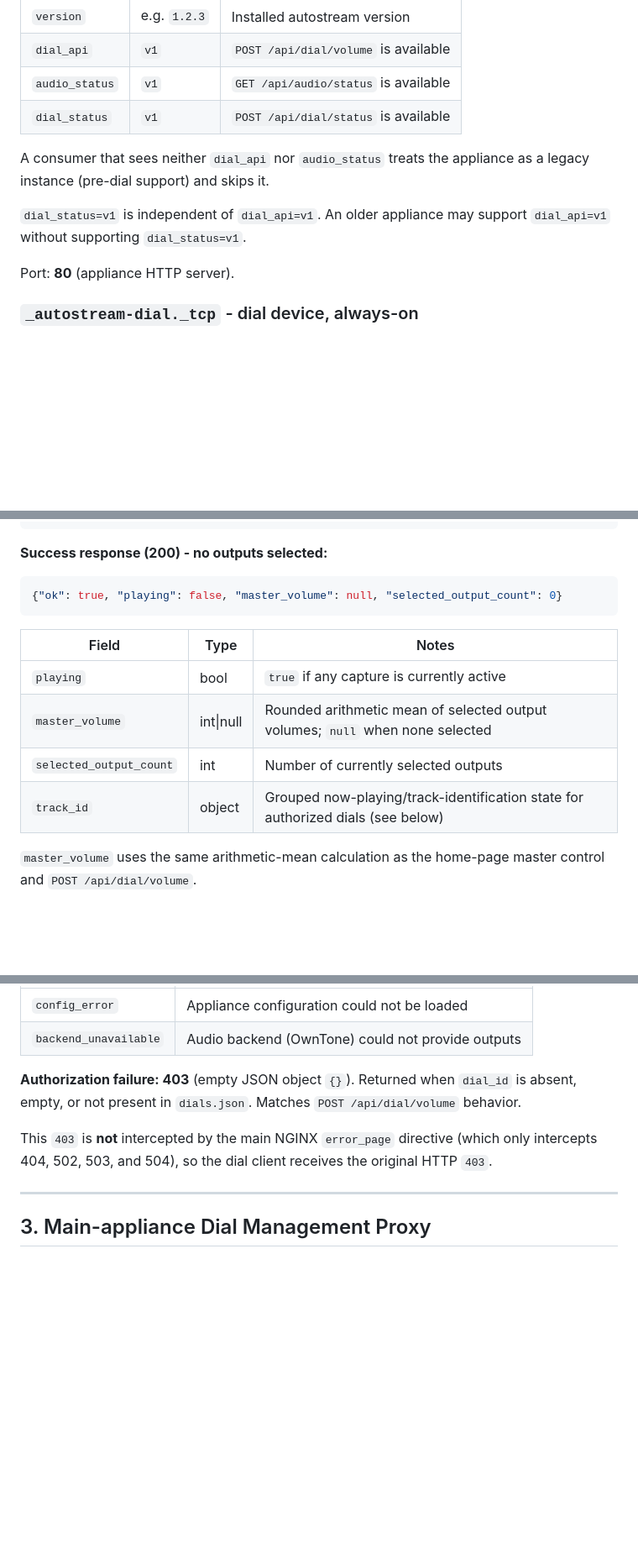
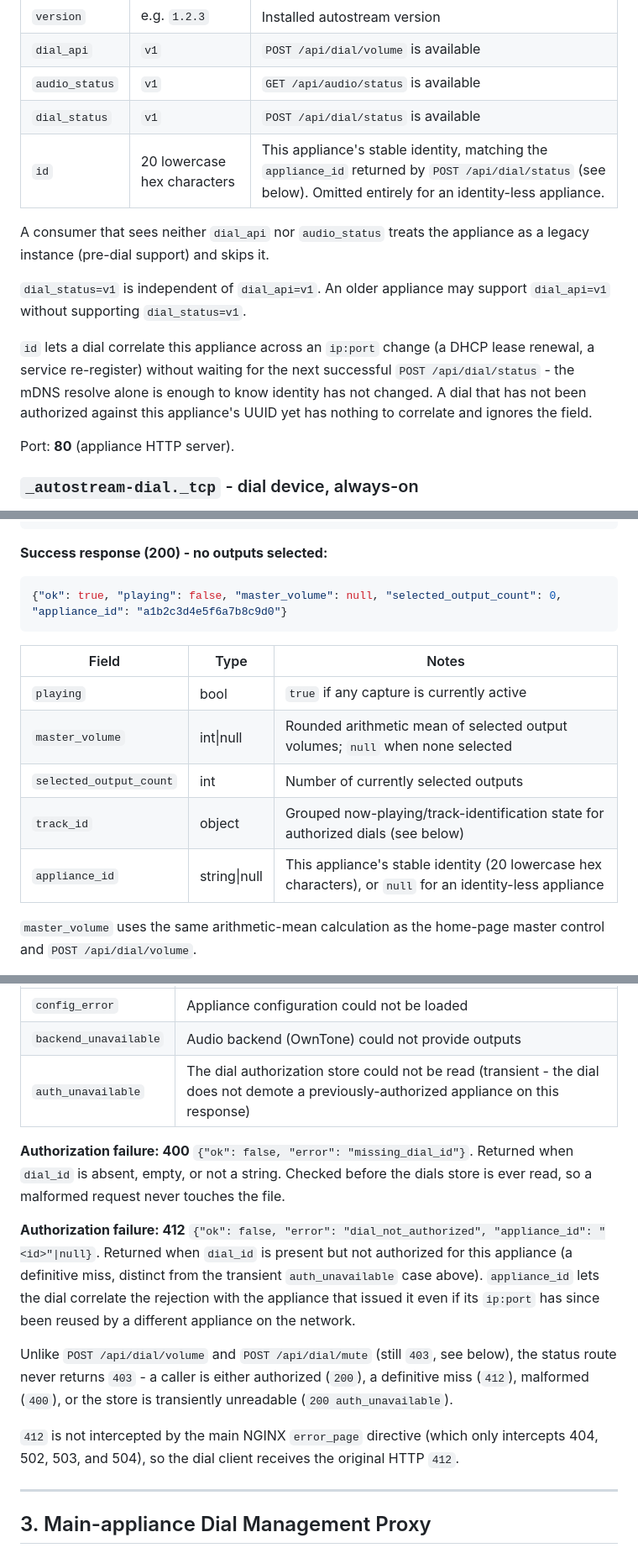
Before and after one commit to lo-tech-systems/autostream, a Markdown page: docs/dial/DIAL_PROTOCOL.md, 3 parts joined by grey strips. Shown at 84% size. Drawn GitHub-style; blank space fills up the shorter version.

Commit message:
docs: dial status codes and appliance_id in the protocol reference
Update the POST /api/dial/status reference to the shipped behaviour: 400 for
a missing dial_id, a 200 ok:false auth_unavailable for a transient store
fault, 412 for a definitive not-authorized (carrying the appliance_id), and
appliance_id in the authorized 200 body. Document the id field on the
playing mDNS service.

Co-Authored-By: Claude Opus 4.8 <noreply@anthropic.com>

````diff
--- a/docs/dial/DIAL_PROTOCOL.md
+++ b/docs/dial/DIAL_PROTOCOL.md
@@ -19,12 +19,18 @@ Deleted when the last capture stops.
 | `dial_api` | `v1` | `POST /api/dial/volume` is available |
 | `audio_status` | `v1` | `GET /api/audio/status` is available |
 | `dial_status` | `v1` | `POST /api/dial/status` is available |
+| `id` | 20 lowercase hex characters | This appliance's stable identity, matching the `appliance_id` returned by `POST /api/dial/status` (see below). Omitted entirely for an identity-less appliance. |
 
 A consumer that sees neither `dial_api` nor `audio_status` treats the appliance as a legacy
 instance (pre-dial support) and skips it.
 
 `dial_status=v1` is independent of `dial_api=v1`. An older appliance may support
 `dial_api=v1` without supporting `dial_status=v1`.
+
+`id` lets a dial correlate this appliance across an `ip:port` change (a DHCP lease renewal,
+a service re-register) without waiting for the next successful `POST /api/dial/status` -
+the mDNS resolve alone is enough to know identity has not changed. A dial that has not been
+authorized against this appliance's UUID yet has nothing to correlate and ignores the field.
 
 Port: **80** (appliance HTTP server).
 
@@ -224,7 +230,7 @@ Advertised via `dial_status=v1` in the `_autostream-playing._tcp` TXT record.
 
 **Success response (200) - no outputs selected:**
 ```json
-{"ok": true, "playing": false, "master_volume": null, "selected_output_count": 0}
+{"ok": true, "playing": false, "master_volume": null, "selected_output_count": 0, "appliance_id": "a1b2c3d4e5f6a7b8c9d0"}
 ```
 
 | Field | Type | Notes |
@@ -233,6 +239,7 @@ Advertised via `dial_status=v1` in the `_autostream-playing._tcp` TXT record.
 | `master_volume` | int\|null | Rounded arithmetic mean of selected output volumes; `null` when none selected |
 | `selected_output_count` | int | Number of currently selected outputs |
 | `track_id` | object | Grouped now-playing/track-identification state for authorized dials (see below) |
+| `appliance_id` | string\|null | This appliance's stable identity (20 lowercase hex characters), or `null` for an identity-less appliance |
 
 `master_volume` uses the same arithmetic-mean calculation as the home-page master control
 and `POST /api/dial/volume`.
@@ -286,12 +293,24 @@ identification state on the request path.
 |---|---|
 | `config_error` | Appliance configuration could not be loaded |
 | `backend_unavailable` | Audio backend (OwnTone) could not provide outputs |
+| `auth_unavailable` | The dial authorization store could not be read (transient - the dial does not demote a previously-authorized appliance on this response) |
 
-**Authorization failure: 403** (empty JSON object `{}`). Returned when `dial_id` is absent,
-empty, or not present in `dials.json`. Matches `POST /api/dial/volume` behavior.
+**Authorization failure: 400** `{"ok": false, "error": "missing_dial_id"}`. Returned when
+`dial_id` is absent, empty, or not a string. Checked before the dials store is ever read, so
+a malformed request never touches the file.
 
-This `403` is **not** intercepted by the main NGINX `error_page` directive (which only
-intercepts 404, 502, 503, and 504), so the dial client receives the original HTTP `403`.
+**Authorization failure: 412** `{"ok": false, "error": "dial_not_authorized", "appliance_id": "<id>"|null}`.
+Returned when `dial_id` is present but not authorized for this appliance (a definitive miss,
+distinct from the transient `auth_unavailable` case above). `appliance_id` lets the dial
+correlate the rejection with the appliance that issued it even if its `ip:port` has since
+been reused by a different appliance on the network.
+
+Unlike `POST /api/dial/volume` and `POST /api/dial/mute` (still `403`, see below), the status
+route never returns `403` - a caller is either authorized (`200`), a definitive miss (`412`),
+malformed (`400`), or the store is transiently unreadable (`200 auth_unavailable`).
+
+`412` is not intercepted by the main NGINX `error_page` directive (which only intercepts
+404, 502, 503, and 504), so the dial client receives the original HTTP `412`.
 
 ---
 
````
